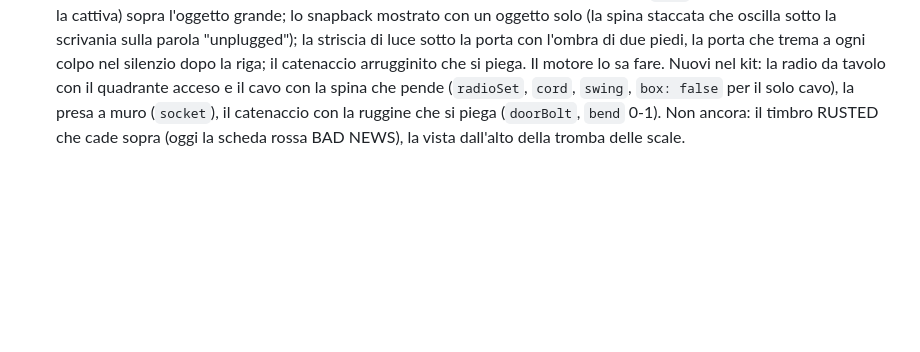
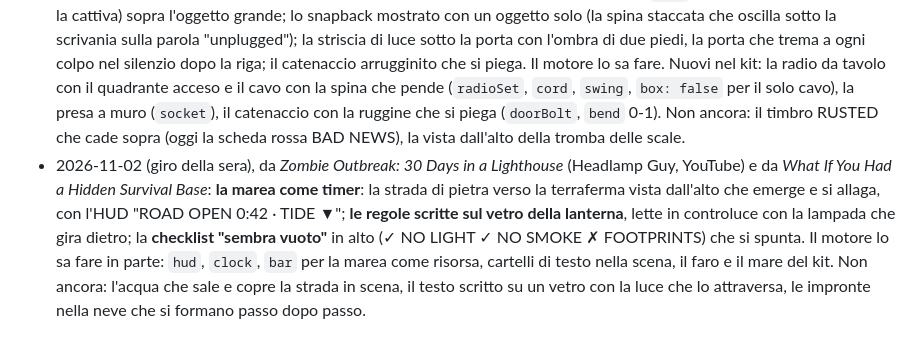
Before and after one commit to pietrosaviotti012-jpg/lanternfox-studio, a Markdown page: pipeline/VISIVO.md, the part around the change. Drawn GitHub-style; blank space fills up the shorter version.

```diff
--- a/pipeline/VISIVO.md
+++ b/pipeline/VISIVO.md
@@ -81,3 +81,4 @@ Figure, mostri, animali e la volpe in ogni video: `pipeline/FIGURE.md`.
 - 2026-11-01 (sera), da *Third Period* e *Last Watch* (`research/analisi/De2K6qcyco3`, `De5-cuzIAyW`): l'**altoparlante a griglia** sul muro che passa da grigio a nero con bordo rosso quando parla; la **pianta schematica del piano** (riquadri ROOM 214 · HALLWAY · NURSE · GYM, la tua stanza evidenziata in rosso); la checklist in alto che si riempie ("✓ KEYS ✓ BLACK PAPER"); il **telefono a tutto schermo con la batteria "4%"** enorme in rosso; la striscia di luce sotto la porta con l'ombra di due piedi; il flashback "this morning" in tono caldo-seppia; l'HUD di serie "● NIGHT 1/7 · 1:52 AM · PICKUP IN 7 DAYS" con l'ora che avanza di un minuto; schede GOOD NEWS / BAD NEWS con l'oggetto in primo piano e il **timbro rosso RUSTED** che cade sopra; la **vista dal binocolo** (due cerchi su nero); la torcia vista dall'alto tra le assi di una botola; due occhi bianchi nel nero sul finale; bottoni di scelta colorati con il personaggio sfocato dietro. Il motore lo sa fare in parte: `hud`, `clock`, `phone`, `card`, `quote` con `vfx: "radio"`/`"whisper"`, `tint`, `choice`, `next`, cartelli e finestre nelle scene, i fasci (`beams`) per la torcia. Non ancora: l'altoparlante e la radio come oggetti del kit, la pianta del piano, la batteria che si scarica, il timbro che cade (già chiesto per MYTH), il binocolo (simile allo spioncino ma doppio), il flashback in seppia (oggi solo con `tint`).
 - 2026-11-02, per *Hush Harbor · Part 1* (formato Non fare rumore, dai modelli *Dead Quiet* e *14 Floors Up*): il misuratore NOISE fatto con `bar` a tre voci (NOISE x/10 · ENGINES OFF · SHORE 4 KM) che sale riga per riga; **la sezione del ponte**: il pavimento è la linea a metà schermo, sopra la figura in piedi, sotto l'acqua nera con la cosa e il suo occhio rosso. Riempie la metà bassa dell'inquadratura con qualcosa che fa paura (regola 2 di `MIGLIORARE.md`) e tiene la camera alla quota del pavimento. Il motore lo sa fare. Nuovi nel kit: il traghetto (`ferry`), l'altoparlante a griglia che si accende quando parla (`speakerBox`, chiesto dalla ricerca dell'1 novembre), il carillon con la ballerina (`musicBox`), le scarpe (`shoes`), la boa di segnalazione su cui siede la volpe (`buoy`), il ponte di metallo a costole (`metalDeck`). Non ancora: le note che escono dal carillon seguono una scia vera (oggi un foglio che scorre in alto), l'occhio che si muove con uno scatto sul suono.
 - 2026-11-02 (giro delle 11), per *Lamp Room · Night 1/7* (formato regole, dalla ricerca del 1 novembre sera su *Last Watch*): l'HUD di serie "LAMP ROOM · NIGHT 1/7" con l'ora che avanza e la `bar` a risorse (NIGHT · OIL · BOTTOM DOOR) che passa da SHUT a NO LOCK a BENDING in rosso; GOOD NEWS / BAD NEWS come `card` (blu per la buona, rossa per la cattiva) sopra l'oggetto grande; lo snapback mostrato con un oggetto solo (la spina staccata che oscilla sotto la scrivania sulla parola "unplugged"); la striscia di luce sotto la porta con l'ombra di due piedi, la porta che trema a ogni colpo nel silenzio dopo la riga; il catenaccio arrugginito che si piega. Il motore lo sa fare. Nuovi nel kit: la radio da tavolo con il quadrante acceso e il cavo con la spina che pende (`radioSet`, `cord`, `swing`, `box: false` per il solo cavo), la presa a muro (`socket`), il catenaccio con la ruggine che si piega (`doorBolt`, `bend` 0-1). Non ancora: il timbro RUSTED che cade sopra (oggi la scheda rossa BAD NEWS), la vista dall'alto della tromba delle scale.
+- 2026-11-02 (giro della sera), da *Zombie Outbreak: 30 Days in a Lighthouse* (Headlamp Guy, YouTube) e da *What If You Had a Hidden Survival Base*: **la marea come timer**: la strada di pietra verso la terraferma vista dall'alto che emerge e si allaga, con l'HUD "ROAD OPEN 0:42 · TIDE ▼"; **le regole scritte sul vetro della lanterna**, lette in controluce con la lampada che gira dietro; la **checklist "sembra vuoto"** in alto (✓ NO LIGHT ✓ NO SMOKE ✗ FOOTPRINTS) che si spunta. Il motore lo sa fare in parte: `hud`, `clock`, `bar` per la marea come risorsa, cartelli di testo nella scena, il faro e il mare del kit. Non ancora: l'acqua che sale e copre la strada in scena, il testo scritto su un vetro con la luce che lo attraversa, le impronte nella neve che si formano passo dopo passo.
```
Also changed, not shown: research/2026-11-02-c.md (added, +26 -0 lines), stories/BANCA.md (+3 -0 lines).
